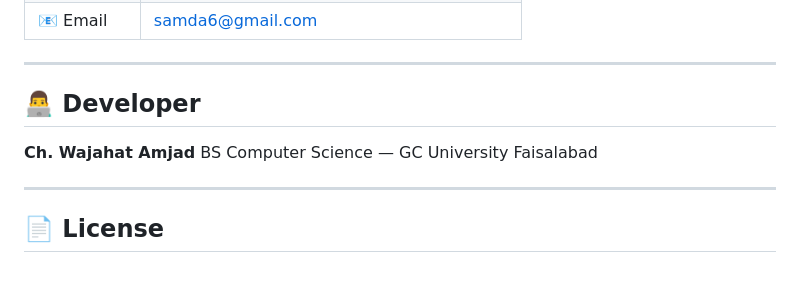
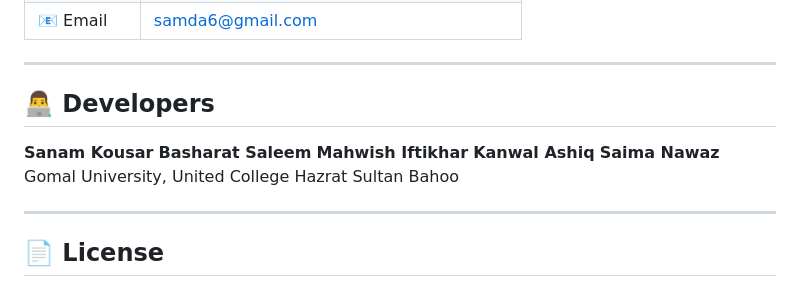
Before and after one commit to Ch-Wajahat-dev/Petals_and_Posies, a Markdown page: README.md, the part around the change. Drawn GitHub-style.

Commit message:
final commit to new branch

```diff
--- a/README.md
+++ b/README.md
@@ -230,10 +230,14 @@ http://localhost:3000
 
 ---
 
-## 👨‍💻 Developer
+## 👨‍💻 Developers
 
-**Ch. Wajahat Amjad**
-BS Computer Science — GC University Faisalabad
+**Sanam Kousar**
+**Basharat Saleem**
+**Mahwish Iftikhar**
+**Kanwal Ashiq**
+**Saima Nawaz**
+Gomal University, United College Hazrat Sultan Bahoo
 
 ---
 
```
